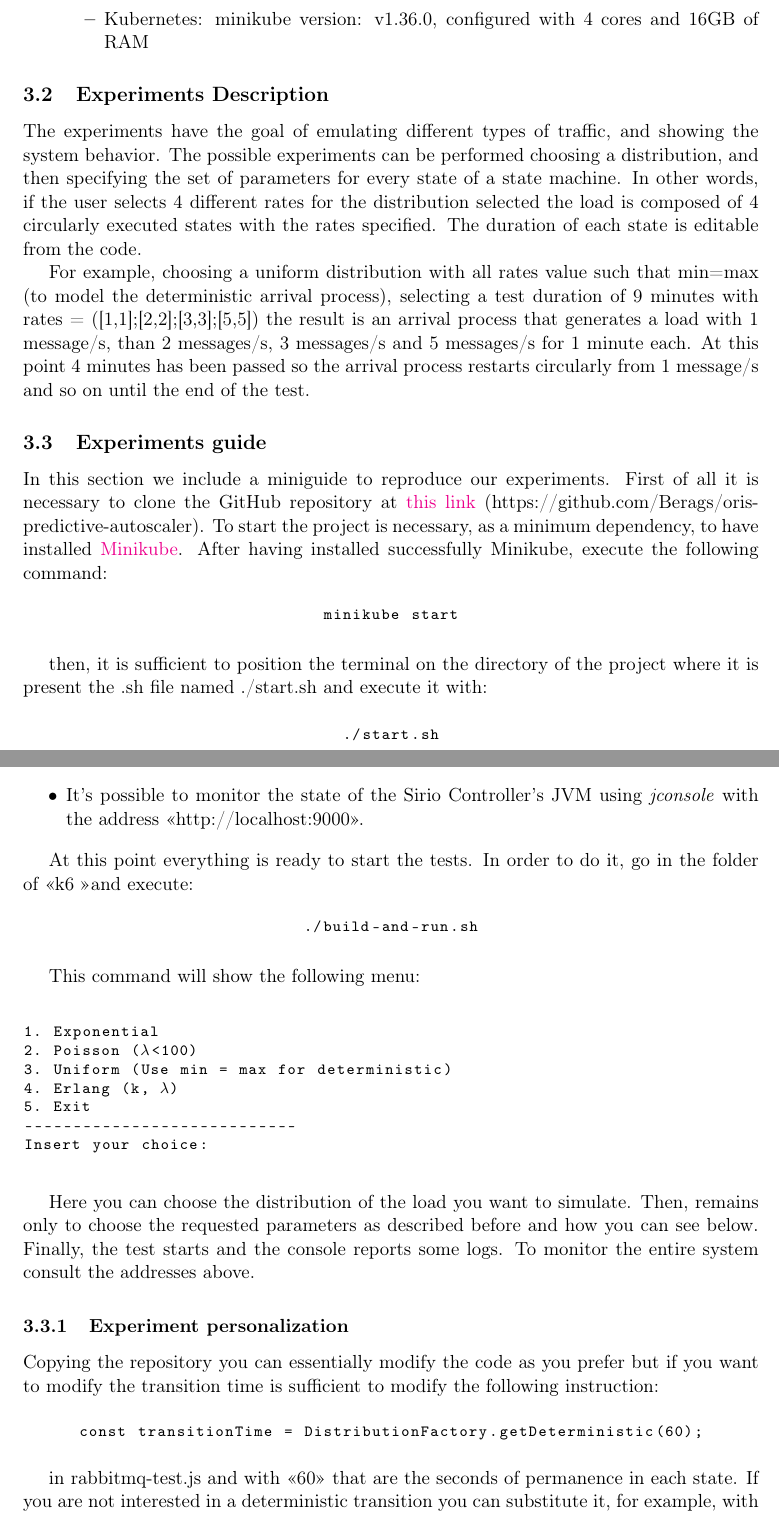
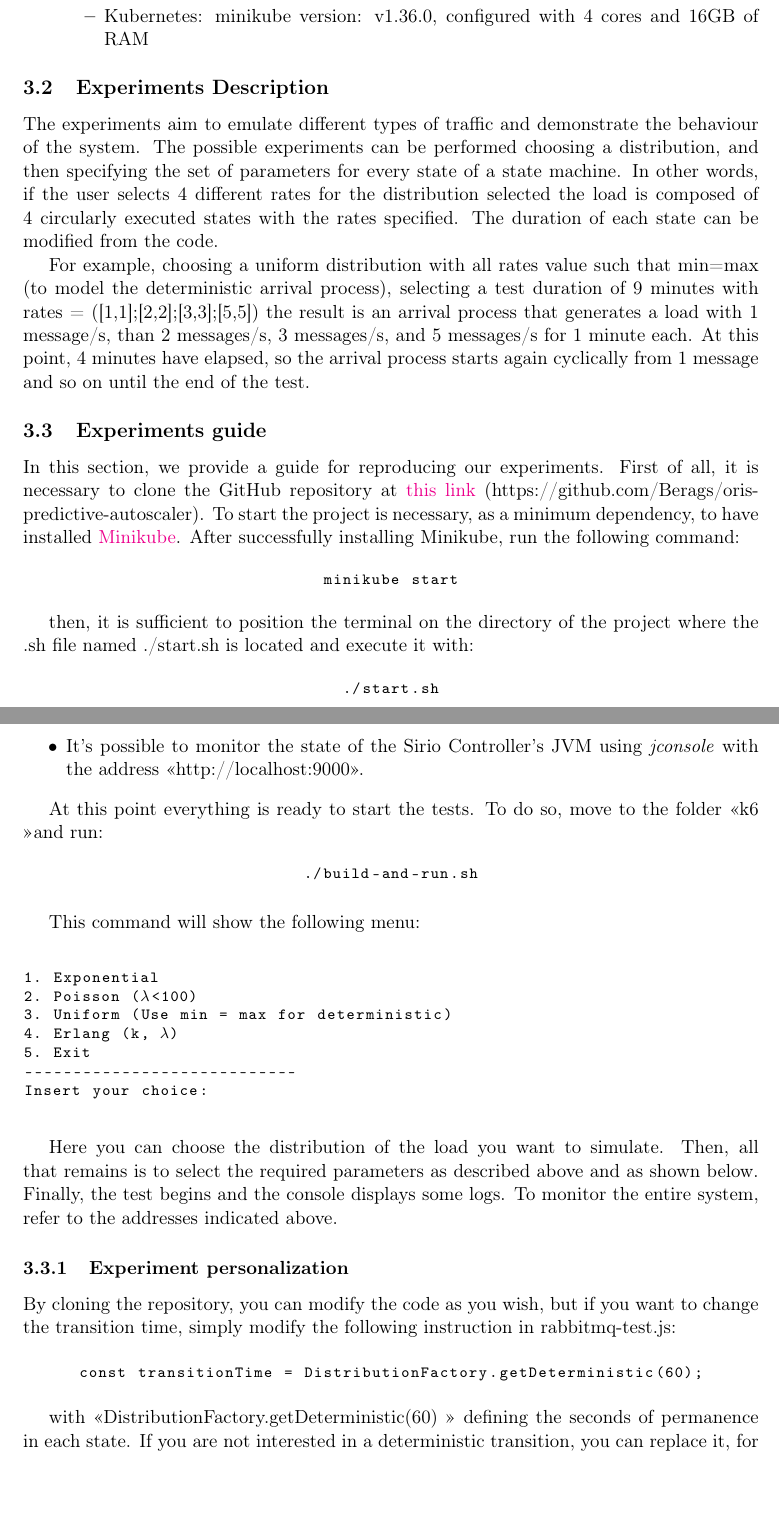
Before and after one commit to LucchesiCarlo/QESM-SWAM-report, a LaTeX document (Report/main.tex, which reads Report/chapters/Experiments.tex): two parts of pages 11 and 12 of 21, joined at a grey line, cut so that both start at the same text. Compiled offline with pdfLaTeX.

Commit message:
Improve clarity and consistency in Experiments.tex
Refined language for clarity and consistency throughout the document, including grammatical corrections and improved phrasing.

```diff
--- a/Report/chapters/Experiments.tex
+++ b/Report/chapters/Experiments.tex
@@ -20,12 +20,12 @@ We executed the following tests using this environment:
 \end{itemize}
 
 \subsection{Experiments Description}
-The experiments have the goal of emulating different types of traffic, and showing the system behavior. The possible experiments can be performed choosing a distribution, and then specifying the set of parameters for every state of a state machine. In other words, if the user selects 4 different rates for the distribution selected the load is composed of 4 circularly executed states with the rates specified. The duration of each state is editable from the code.
+The experiments aim to emulate different types of traffic and demonstrate the behaviour of the system. The possible experiments can be performed choosing a distribution, and then specifying the set of parameters for every state of a state machine. In other words, if the user selects 4 different rates for the distribution selected the load is composed of 4 circularly executed states with the rates specified. The duration of each state can be modified from the code.
 
-For example, choosing a uniform distribution with all rates value such that min=max (to model the deterministic arrival process), selecting a test duration of 9 minutes with rates = ([1,1];[2,2];[3,3];[5,5]) the result is an arrival process that generates a load with 1 message/s, than 2 messages/s, 3 messages/s and 5 messages/s for 1 minute each. At this point 4 minutes has been passed so the arrival process restarts circularly from 1 message/s and so on until the end of the test.
+For example, choosing a uniform distribution with all rates value such that min=max (to model the deterministic arrival process), selecting a test duration of 9 minutes with rates = ([1,1];[2,2];[3,3];[5,5]) the result is an arrival process that generates a load with 1 message/s, than 2 messages/s, 3 messages/s, and 5 messages/s for 1 minute each. At this point, 4 minutes have elapsed, so the arrival process starts again cyclically from 1 message and so on until the end of the test.
 
 \subsection{Experiments guide}
-In this section we include a miniguide to reproduce our experiments. First of all it is necessary to clone the GitHub repository at \href{https://github.com/Berags/oris-predictive-autoscaler}{this link} (https://github.com/Berags/oris-predictive-autoscaler). To start the project is necessary, as a minimum dependency, to have installed \href{https://minikube.sigs.k8s.io/docs/}{Minikube}. After having installed successfully Minikube, execute the following command:
+In this section, we provide a guide for reproducing our experiments. First of all, it is necessary to clone the GitHub repository at \href{https://github.com/Berags/oris-predictive-autoscaler}{this link} (https://github.com/Berags/oris-predictive-autoscaler). To start the project is necessary, as a minimum dependency, to have installed \href{https://minikube.sigs.k8s.io/docs/}{Minikube}. After successfully installing Minikube, run the following command:
 
 \begin{table}[!htb]
 \centering
@@ -36,7 +36,7 @@ minikube start
 \end{tabular}
 \end{table}
 
-then, it is sufficient to position the terminal on the directory of the project where it is present the .sh file named ./start.sh and execute it with:
+then, it is sufficient to position the terminal on the directory of the project where the .sh file named ./start.sh is located and execute it with:
 
 \begin{table}[!htb]
 \centering
@@ -56,7 +56,7 @@ This contains all the instruction necessary to build and run our project (i.e. a
   \item It's possible to monitor the state of the Sirio Controller's JVM using \textit{jconsole} with the address \guillemotleft http://localhost:9000\guillemotright.
 \end{itemize}
 
-At this point everything is ready to start the tests. In order to do it, go in the folder of \guillemotleft k6 \guillemotright  and execute:
+At this point everything is ready to start the tests. To do so, move to the folder \guillemotleft k6 \guillemotright and run:
 \begin{table}[!htb]
 \centering
 \begin{tabular}{c}
@@ -77,11 +77,11 @@ This command will show the following menu:
 Insert your choice:
 \end{lstlisting}
 
-Here you can choose the distribution of the load you want to simulate. Then, remains only to choose the requested parameters as described before and how you can see below. Finally, the test starts and the console reports some logs. To monitor the entire system consult the addresses above.
+Here you can choose the distribution of the load you want to simulate. Then, all that remains is to select the required parameters as described above and as shown below. Finally, the test begins and the console displays some logs. To monitor the entire system, refer to the addresses indicated above.
 
 \subsubsection{Experiment personalization}
 
-Copying the repository you can essentially modify the code as you prefer but if you want to modify the transition time is sufficient to modify the following instruction:
+By cloning the repository, you can modify the code as you wish, but if you want to change the transition time, simply modify the following instruction in rabbitmq-test.js:
 
 \begin{table}[!htb]
 \centering
@@ -92,7 +92,7 @@ const transitionTime = DistributionFactory.getDeterministic(60);
 \end{tabular}
 \end{table}
 
-in rabbitmq-test.js and with \guillemotleft 60\guillemotright \ that are the seconds of permanence in each state. If you are not interested in a deterministic transition you can substitute it, for example, with an Exponential one with:
+with \guillemotleft DistributionFactory.getDeterministic(60) \guillemotright \ defining the seconds of permanence in each state. If you are not interested in a deterministic transition, you can replace it, for example, with an exponential one with:
 
 \begin{table}[!htb]
 \centering
```
Also changed, not shown: Report/chapters/Experiments.tex (27 more changed lines).
